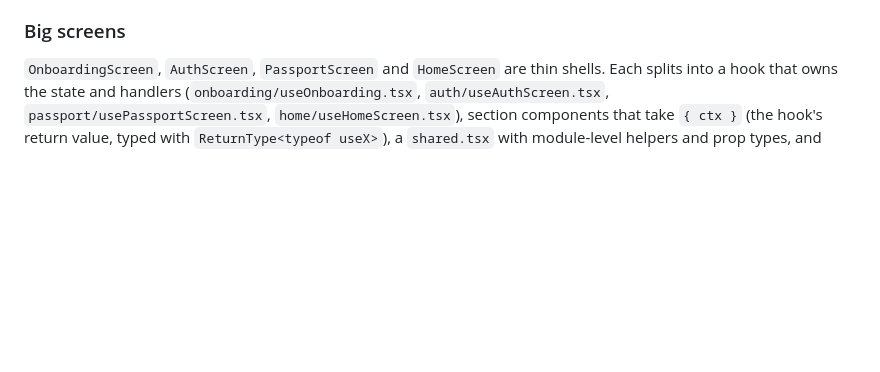
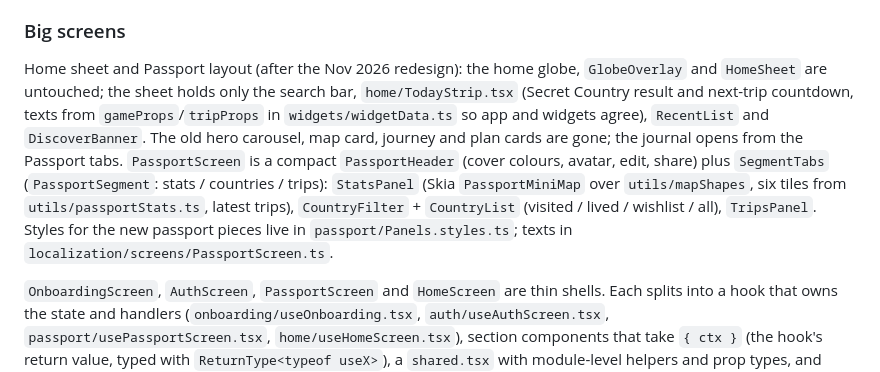
Before and after one commit to emirhan-coban/atls, a Markdown page: CLAUDE.md, the part around the change. Rendered like a GitHub page; blank space fills up the shorter version.

Commit message:
docs: describe the new home sheet and passport layout in CLAUDE.md

```diff
--- a/CLAUDE.md
+++ b/CLAUDE.md
@@ -81,6 +81,8 @@ Three iOS widgets: `PassportWidget` (small, medium), `GameWidget` (small plus lo
 
 ### Big screens
 
+Home sheet and Passport layout (after the Nov 2026 redesign): the home globe, `GlobeOverlay` and `HomeSheet` are untouched; the sheet holds only the search bar, `home/TodayStrip.tsx` (Secret Country result and next-trip countdown, texts from `gameProps`/`tripProps` in `widgets/widgetData.ts` so app and widgets agree), `RecentList` and `DiscoverBanner`. The old hero carousel, map card, journey and plan cards are gone; the journal opens from the Passport tabs. `PassportScreen` is a compact `PassportHeader` (cover colours, avatar, edit, share) plus `SegmentTabs` (`PassportSegment`: stats / countries / trips): `StatsPanel` (Skia `PassportMiniMap` over `utils/mapShapes`, six tiles from `utils/passportStats.ts`, latest trips), `CountryFilter` + `CountryList` (visited / lived / wishlist / all), `TripsPanel`. Styles for the new passport pieces live in `passport/Panels.styles.ts`; texts in `localization/screens/PassportScreen.ts`.
+
 `OnboardingScreen`, `AuthScreen`, `PassportScreen` and `HomeScreen` are thin shells. Each splits into a hook that owns the state and handlers (`onboarding/useOnboarding.tsx`, `auth/useAuthScreen.tsx`, `passport/usePassportScreen.tsx`, `home/useHomeScreen.tsx`), section components that take `{ ctx }` (the hook's return value, typed with `ReturnType<typeof useX>`), a `shared.tsx` with module-level helpers and prop types, and `<Name>.styles.ts`. To add UI to a screen, put it in a section component and read what it needs from `ctx`; if it needs new state, add it to the hook and return it. The split was done with an AST tool, so the code reads like the original (comments and all), not like hand-written modules.
 
 ### Backup
```
